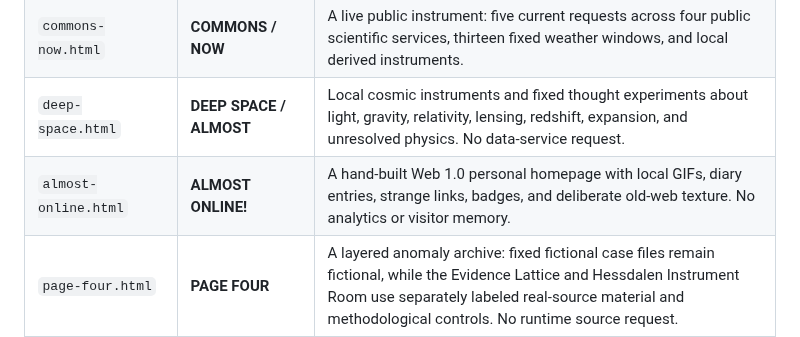
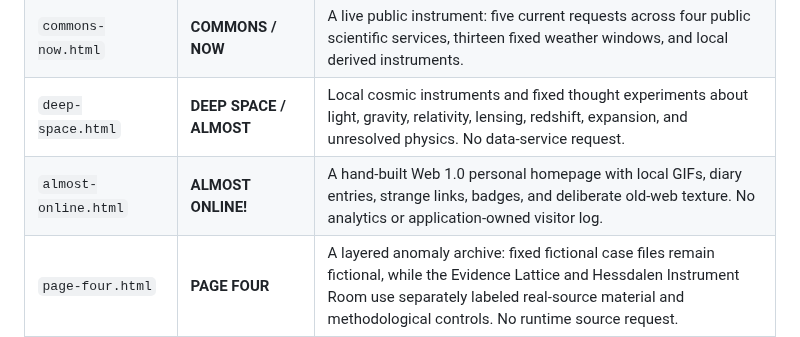
Before and after one commit to yushirm/museum-of-almost, a Markdown page: README.md, the part around the change. GitHub-like rendering.

Commit message:
Refine browser-state privacy wording

```diff
--- a/README.md
+++ b/README.md
@@ -13,7 +13,7 @@ The Museum is local-first, offline-capable, accessible on mobile and desktop, an
 | `index.html` | **MUSEUM ENTRANCE** | Four public gallery cards plus one facilities seam. No script and no live-data request. |
 | `commons-now.html` | **COMMONS / NOW** | A live public instrument: five current requests across four public scientific services, thirteen fixed weather windows, and local derived instruments. |
 | `deep-space.html` | **DEEP SPACE / ALMOST** | Local cosmic instruments and fixed thought experiments about light, gravity, relativity, lensing, redshift, expansion, and unresolved physics. No data-service request. |
-| `almost-online.html` | **ALMOST ONLINE!** | A hand-built Web 1.0 personal homepage with local GIFs, diary entries, strange links, badges, and deliberate old-web texture. No analytics or visitor memory. |
+| `almost-online.html` | **ALMOST ONLINE!** | A hand-built Web 1.0 personal homepage with local GIFs, diary entries, strange links, badges, and deliberate old-web texture. No analytics or application-owned visitor log. |
 | `page-four.html` | **PAGE FOUR** | A layered anomaly archive: fixed fictional case files remain fictional, while the Evidence Lattice and Hessdalen Instrument Room use separately labeled real-source material and methodological controls. No runtime source request. |
 | `elsewhere.html` | **ELSEWHERE / CATALOGUE 0** | The fifth space: an accessible service corridor, freight lift `0`, and twelve fixed fictional accession records recovered from worlds that almost existed. It remains outside the four-card gallery grid. |
 
```
